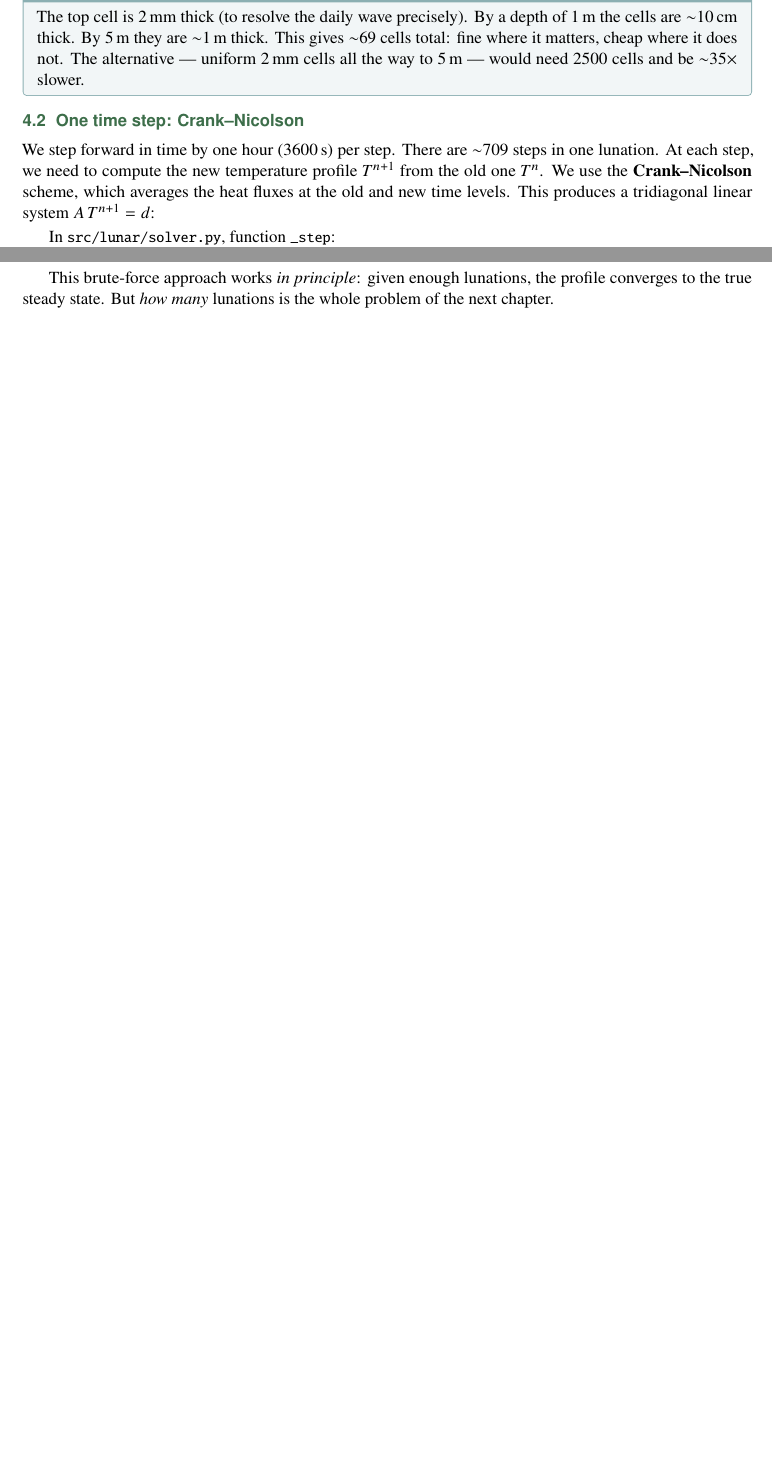
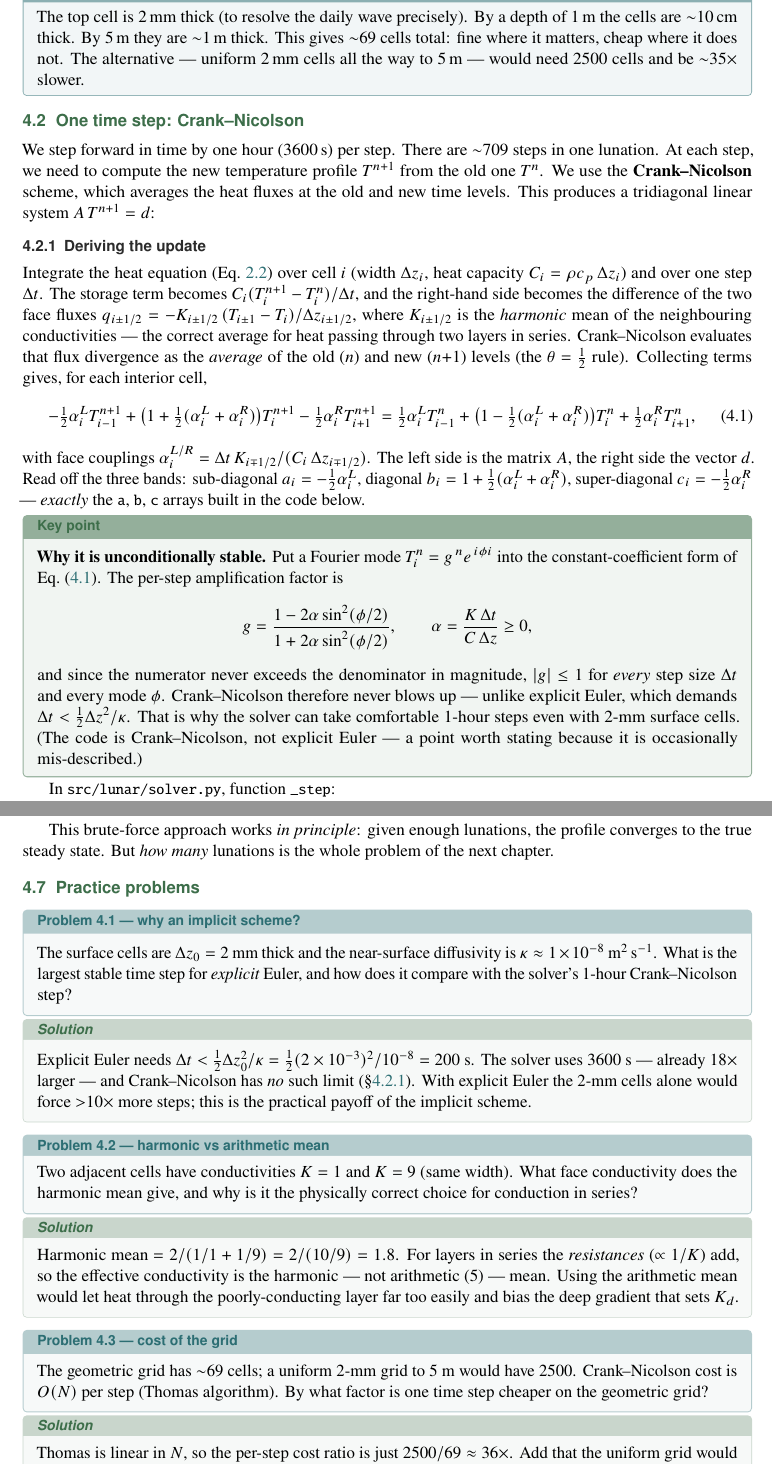
Before and after one commit to rp3gregorio/Lunar-HFE, a LaTeX thesis (docs/guidebook/guidebook.tex): two parts of pages 19 and 20 of 45 before the commit and two parts of pages 19 and 21 of 46 after it, joined at a grey line, cut so that both start at the same text, the shorter picture padded with empty space. Compiled offline with pdfLaTeX.

Commit message:
Guidebook: Crank-Nicolson derivation + stability proof + solver problems
Solver chapter upgraded:
- Derive the CN update from the integrated heat equation -> the exact
  tridiagonal bands a,b,c in solver.py (harmonic face means, theta=1/2).
- von Neumann stability box: amplification |g|<=1 for all dt (unconditional),
  contrasted with explicit Euler's dt < dz^2/(2 kappa).
- 3 practice problems w/ solutions (implicit-vs-explicit step, harmonic mean,
  grid cost). 40 pp, compiles clean.

```diff
--- a/docs/guidebook/guidebook.tex
+++ b/docs/guidebook/guidebook.tex
@@ -697,6 +697,48 @@ $T^{n+1}$ from the old one $T^n$. We use the \textbf{Crank--Nicolson} scheme,
 which averages the heat fluxes at the old and new time levels. This produces a
 tridiagonal linear system $A\,T^{n+1}=d$:
 
+\subsection{Deriving the update}\label{sec:cnderiv}
+Integrate the heat equation (Eq.~\ref{eq:heat}) over cell $i$ (width
+$\Delta z_i$, heat capacity $C_i=\rho c_p\,\Delta z_i$) and over one step
+$\Delta t$. The storage term becomes $C_i(T^{n+1}_i-T^{n}_i)/\Delta t$, and the
+right-hand side becomes the difference of the two face fluxes
+$q_{i\pm1/2}=-K_{i\pm1/2}\,(T_{i\pm1}-T_i)/\Delta z_{i\pm1/2}$, where $K_{i\pm1/2}$
+is the \emph{harmonic} mean of the neighbouring conductivities --- the correct
+average for heat passing through two layers in series. Crank--Nicolson evaluates
+that flux divergence as the \emph{average} of the old ($n$) and new ($n{+}1$)
+levels (the $\theta=\tfrac12$ rule). Collecting terms gives, for each interior
+cell,
+\begin{equation}
+-\tfrac12\alpha^L_i T^{n+1}_{i-1}
++\big(1+\tfrac12(\alpha^L_i+\alpha^R_i)\big)T^{n+1}_i
+-\tfrac12\alpha^R_i T^{n+1}_{i+1}
+=\tfrac12\alpha^L_i T^{n}_{i-1}
++\big(1-\tfrac12(\alpha^L_i+\alpha^R_i)\big)T^{n}_i
++\tfrac12\alpha^R_i T^{n}_{i+1},
+\label{eq:cnrow}
+\end{equation}
+with face couplings $\alpha^{L/R}_i=\Delta t\,K_{i\mp1/2}/(C_i\,\Delta z_{i\mp1/2})$.
+The left side is the matrix $A$, the right side the vector $d$. Read off the three
+bands: sub-diagonal $a_i=-\tfrac12\alpha^L_i$, diagonal
+$b_i=1+\tfrac12(\alpha^L_i+\alpha^R_i)$, super-diagonal $c_i=-\tfrac12\alpha^R_i$ ---
+\emph{exactly} the \code{a}, \code{b}, \code{c} arrays built in the code below.
+
+\begin{keypt}
+\textbf{Why it is unconditionally stable.} Put a Fourier mode
+$T^n_i=g^{\,n}e^{\,i\phi i}$ into the constant-coefficient form of
+Eq.~\eqref{eq:cnrow}. The per-step amplification factor is
+\[
+g=\frac{1-2\alpha\sin^2(\phi/2)}{1+2\alpha\sin^2(\phi/2)},\qquad
+\alpha=\frac{K\,\Delta t}{C\,\Delta z}\ge0,
+\]
+and since the numerator never exceeds the denominator in magnitude, $|g|\le1$ for
+\emph{every} step size $\Delta t$ and every mode $\phi$. Crank--Nicolson therefore
+never blows up --- unlike explicit Euler, which demands
+$\Delta t<\tfrac12\Delta z^2/\kappa$. That is why the solver can take comfortable
+1-hour steps even with 2-mm surface cells. (The code is Crank--Nicolson, not
+explicit Euler --- a point worth stating because it is occasionally mis-described.)
+\end{keypt}
+
 In \code{src/lunar/solver.py}, function \code{\_step}:
 \begin{lstlisting}[style=py]
 K   = K_func(T_prev, z_mid)              # conductivity at current T, each cell
@@ -794,6 +836,47 @@ This brute-force approach works \emph{in principle}: given enough lunations, the
 profile converges to the true steady state. But \emph{how many} lunations is the
 whole problem of the next chapter.
 
+
+\section{Practice problems}\label{sec:prob-solver}
+
+\begin{problembox}[Problem 4.1 — why an implicit scheme?]
+The surface cells are $\Delta z_0=2$~mm thick and the near-surface diffusivity is
+$\kappa\approx1\times10^{-8}$~m$^2$\,s$^{-1}$. What is the largest stable time step
+for \emph{explicit} Euler, and how does it compare with the solver's 1-hour
+Crank--Nicolson step?
+\end{problembox}
+\begin{solutionbox}
+Explicit Euler needs $\Delta t<\tfrac12\Delta z_0^2/\kappa
+=\tfrac12(2\times10^{-3})^2/10^{-8}=200$~s. The solver uses $3600$~s --- already
+$18\times$ larger --- and Crank--Nicolson has \emph{no} such limit
+(\S\ref{sec:cnderiv}). With explicit Euler the 2-mm cells alone would force
+$>$10$\times$ more steps; this is the practical payoff of the implicit scheme.
+\end{solutionbox}
+
+\begin{problembox}[Problem 4.2 — harmonic vs arithmetic mean]
+Two adjacent cells have conductivities $K=1$ and $K=9$ (same width). What face
+conductivity does the harmonic mean give, and why is it the physically correct
+choice for conduction in series?
+\end{problembox}
+\begin{solutionbox}
+Harmonic mean $=2/(1/1+1/9)=2/(10/9)=1.8$. For layers in series the
+\emph{resistances} ($\propto1/K$) add, so the effective conductivity is the
+harmonic --- not arithmetic ($5$) --- mean. Using the arithmetic mean would let
+heat through the poorly-conducting layer far too easily and bias the deep
+gradient that sets $K_d$.
+\end{solutionbox}
+
+\begin{problembox}[Problem 4.3 — cost of the grid]
+The geometric grid has $\sim$69 cells; a uniform 2-mm grid to 5~m would have
+2500. Crank--Nicolson cost is $O(N)$ per step (Thomas algorithm). By what factor
+is one time step cheaper on the geometric grid?
+\end{problembox}
+\begin{solutionbox}
+Thomas is linear in $N$, so the per-step cost ratio is just $2500/69\approx36\times$.
+Add that the uniform grid would also need a smaller step for accuracy near the
+surface, and the geometric grid is well over an order of magnitude cheaper for
+the same fidelity --- the reason it is used.
+\end{solutionbox}
 
 % =====================================================================
 \chapter{Reaching steady state: the old method, the bug, and the fix}\label{ch:steady}
```
